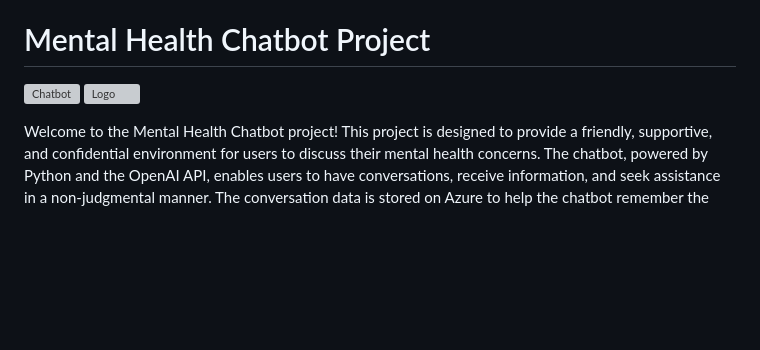
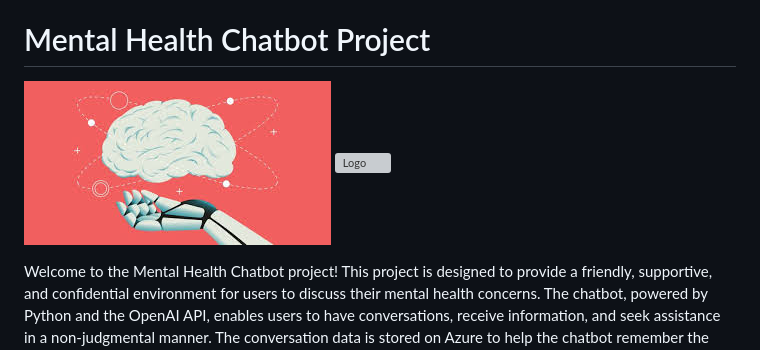
Before and after one commit to HongyiZhan/Mental-Health-Intelligent-Chatbot, a Markdown page: README.md, the part around the change. Drawn GitHub-style; blank space fills up the shorter version; grey boxes are pictures that could not be loaded.

```diff
--- a/README.md
+++ b/README.md
@@ -2,7 +2,7 @@
 https://hongyizhan.github.io/Mental-Health-Intelligent-Chatbot/
 # Mental Health Chatbot Project
 
-![Chatbot](image.png)
+![Chatbot](images.jpeg)
 ![Logo](images/logo-image.png)
 
 Welcome to the Mental Health Chatbot project! This project is designed to provide a friendly, supportive, and confidential environment for users to discuss their mental health concerns. The chatbot, powered by Python and the OpenAI API, enables users to have conversations, receive information, and seek assistance in a non-judgmental manner. The conversation data is stored on Azure to help the chatbot remember the user's last conversation history.
```
